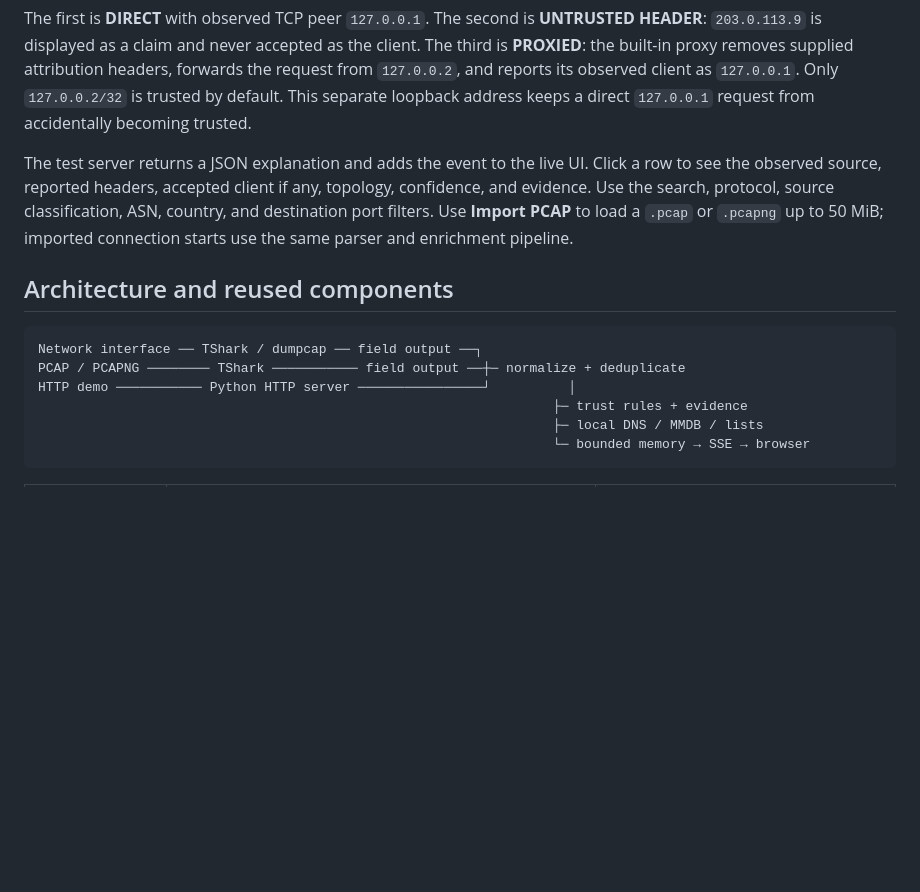
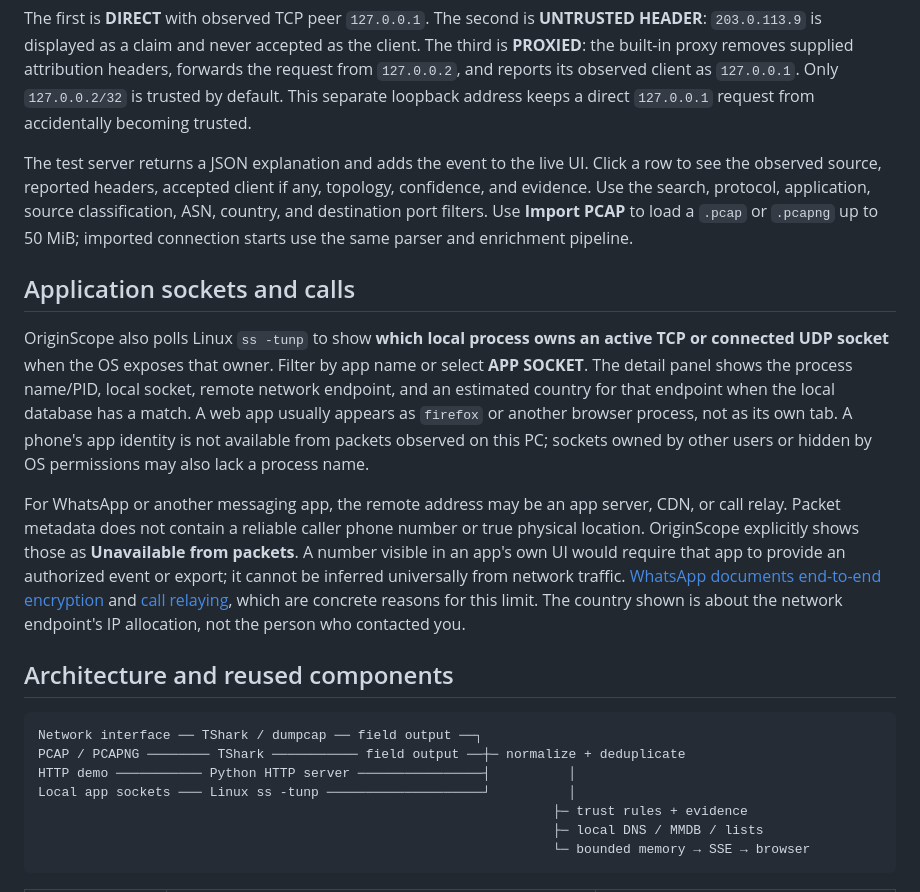
Before and after one commit to xnono344/originscope, a Markdown page: README.md, the part around one of its changes. Drawn GitHub-style; blank space fills up the shorter version.

````diff
--- a/README.md
+++ b/README.md
@@ -36,14 +35,21 @@ curl -H 'X-Forwarded-For: 203.0.113.9' http://127.0.0.1:18081/via-proxy
 
 The first is **DIRECT** with observed TCP peer `127.0.0.1`. The second is **UNTRUSTED HEADER**: `203.0.113.9` is displayed as a claim and never accepted as the client. The third is **PROXIED**: the built-in proxy removes supplied attribution headers, forwards the request from `127.0.0.2`, and reports its observed client as `127.0.0.1`. Only `127.0.0.2/32` is trusted by default. This separate loopback address keeps a direct `127.0.0.1` request from accidentally becoming trusted.
 
-The test server returns a JSON explanation and adds the event to the live UI. Click a row to see the observed source, reported headers, accepted client if any, topology, confidence, and evidence. Use the search, protocol, source classification, ASN, country, and destination port filters. Use **Import PCAP** to load a `.pcap` or `.pcapng` up to 50 MiB; imported connection starts use the same parser and enrichment pipeline.
+The test server returns a JSON explanation and adds the event to the live UI. Click a row to see the observed source, reported headers, accepted client if any, topology, confidence, and evidence. Use the search, protocol, application, source classification, ASN, country, and destination port filters. Use **Import PCAP** to load a `.pcap` or `.pcapng` up to 50 MiB; imported connection starts use the same parser and enrichment pipeline.
+
+## Application sockets and calls
+
+OriginScope also polls Linux `ss -tunp` to show **which local process owns an active TCP or connected UDP socket** when the OS exposes that owner. Filter by app name or select **APP SOCKET**. The detail panel shows the process name/PID, local socket, remote network endpoint, and an estimated country for that endpoint when the local database has a match. A web app usually appears as `firefox` or another browser process, not as its own tab. A phone's app identity is not available from packets observed on this PC; sockets owned by other users or hidden by OS permissions may also lack a process name.
+
+For WhatsApp or another messaging app, the remote address may be an app server, CDN, or call relay. Packet metadata does not contain a reliable caller phone number or true physical location. OriginScope explicitly shows those as **Unavailable from packets**. A number visible in an app's own UI would require that app to provide an authorized event or export; it cannot be inferred universally from network traffic. [WhatsApp documents end-to-end encryption](https://faq.whatsapp.com/820124435853543/) and [call relaying](https://faq.whatsapp.com/2635108359972899/), which are concrete reasons for this limit. The country shown is about the network endpoint's IP allocation, not the person who contacted you.
 
 ## Architecture and reused components
 
 ```text
 Network interface ── TShark / dumpcap ── field output ──┐
 PCAP / PCAPNG ──────── TShark ─────────── field output ──┼─ normalize + deduplicate
-HTTP demo ─────────── Python HTTP server ────────────────┘          │
+HTTP demo ─────────── Python HTTP server ────────────────┤          │
+Local app sockets ─── Linux ss -tunp ────────────────────┘          │
                                                                   ├─ trust rules + evidence
                                                                   ├─ local DNS / MMDB / lists
                                                                   └─ bounded memory → SSE → browser
````
Also changed, not shown: other parts of README.md (+3 -4 lines), screenshot.png, 4 other files.
